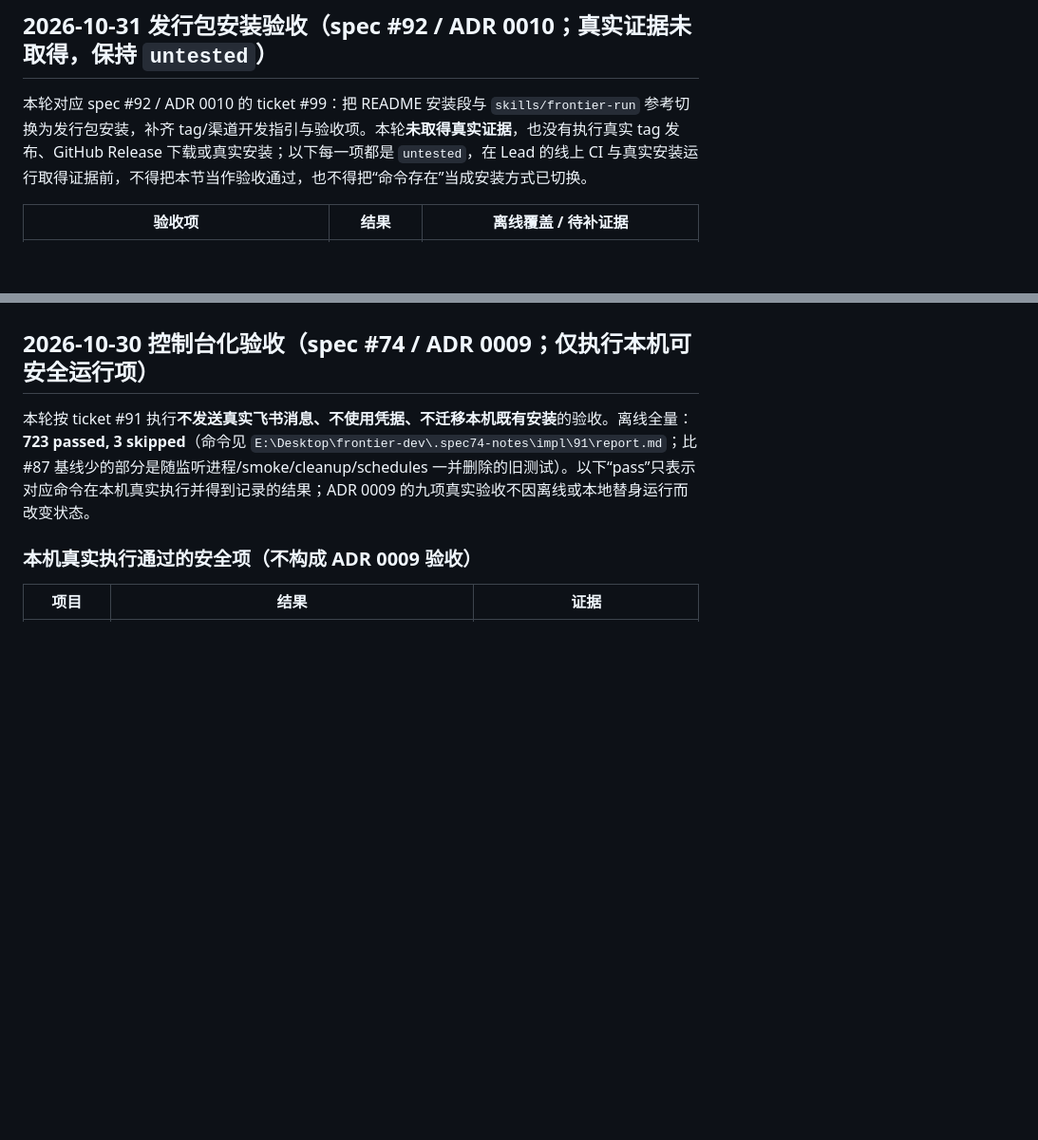
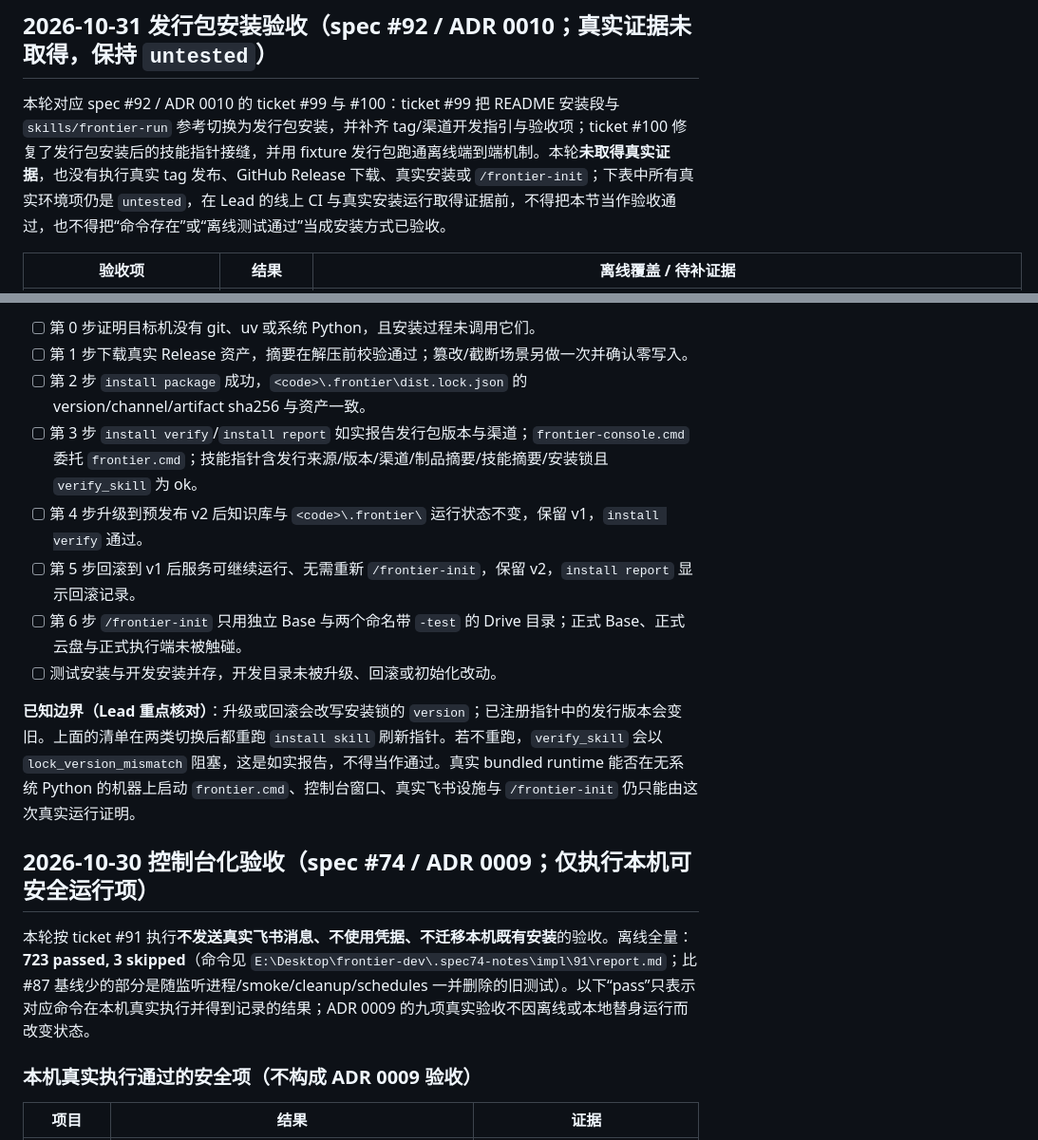
Before and after one commit to Moke110/frontier, a Markdown page: docs/acceptance/README.md, 2 parts joined by grey strips. Shown at 95% size. Drawn GitHub-style; blank space fills up the shorter version.

```diff
--- a/docs/acceptance/README.md
+++ b/docs/acceptance/README.md
@@ -4,7 +4,7 @@
 
 ## 2026-10-31 发行包安装验收（spec #92 / ADR 0010；真实证据未取得，保持 `untested`）
 
-本轮对应 spec #92 / ADR 0010 的 ticket #99：把 README 安装段与 `skills/frontier-run` 参考切换为发行包安装，补齐 tag/渠道开发指引与验收项。本轮**未取得真实证据**，也没有执行真实 tag 发布、GitHub Release 下载或真实安装；以下每一项都是 `untested`，在 Lead 的线上 CI 与真实安装运行取得证据前，不得把本节当作验收通过，也不得把“命令存在”当成安装方式已切换。
+本轮对应 spec #92 / ADR 0010 的 ticket #99 与 #100：ticket #99 把 README 安装段与 `skills/frontier-run` 参考切换为发行包安装，并补齐 tag/渠道开发指引与验收项；ticket #100 修复了发行包安装后的技能指针接缝，并用 fixture 发行包跑通离线端到端机制。本轮**未取得真实证据**，也没有执行真实 tag 发布、GitHub Release 下载、真实安装或 `/frontier-init`；下表中所有真实环境项仍是 `untested`，在 Lead 的线上 CI 与真实安装运行取得证据前，不得把本节当作验收通过，也不得把“命令存在”或“离线测试通过”当成安装方式已验收。
 
 | 验收项 | 结果 | 离线覆盖 / 待补证据 |
 |---|---|---|
@@ -25,3 +74,13 @@
+- [ ] 第 0 步证明目标机没有 git、uv 或系统 Python，且安装过程未调用它们。
+- [ ] 第 1 步下载真实 Release 资产，摘要在解压前校验通过；篡改/截断场景另做一次并确认零写入。
+- [ ] 第 2 步 `install package` 成功，`<code>\.frontier\dist.lock.json` 的 version/channel/artifact sha256 与资产一致。
+- [ ] 第 3 步 `install verify`/`install report` 如实报告发行包版本与渠道；`frontier-console.cmd` 委托 `frontier.cmd`；技能指针含发行来源/版本/渠道/制品摘要/技能摘要/安装锁且 `verify_skill` 为 ok。
+- [ ] 第 4 步升级到预发布 v2 后知识库与 `<code>\.frontier\` 运行状态不变，保留 v1，`install verify` 通过。
+- [ ] 第 5 步回滚到 v1 后服务可继续运行、无需重新 `/frontier-init`，保留 v2，`install report` 显示回滚记录。
+- [ ] 第 6 步 `/frontier-init` 只用独立 Base 与两个命名带 `-test` 的 Drive 目录；正式 Base、正式云盘与正式执行端未被触碰。
+- [ ] 测试安装与开发安装并存，开发目录未被升级、回滚或初始化改动。
+
+**已知边界（Lead 重点核对）**：升级或回滚会改写安装锁的 `version`；已注册指针中的发行版本会变旧。上面的清单在两类切换后都重跑 `install skill` 刷新指针。若不重跑，`verify_skill` 会以 `lock_version_mismatch` 阻塞，这是如实报告，不得当作通过。真实 bundled runtime 能否在无系统 Python 的机器上启动 `frontier.cmd`、控制台窗口、真实飞书设施与 `/frontier-init` 仍只能由这次真实运行证明。
 
 ## 2026-10-30 控制台化验收（spec #74 / ADR 0009；仅执行本机可安全运行项）
 
```
Also changed, not shown: other parts of docs/acceptance/README.md (+50 -1 lines), README.md (+2 -2 lines), 1 other file.
